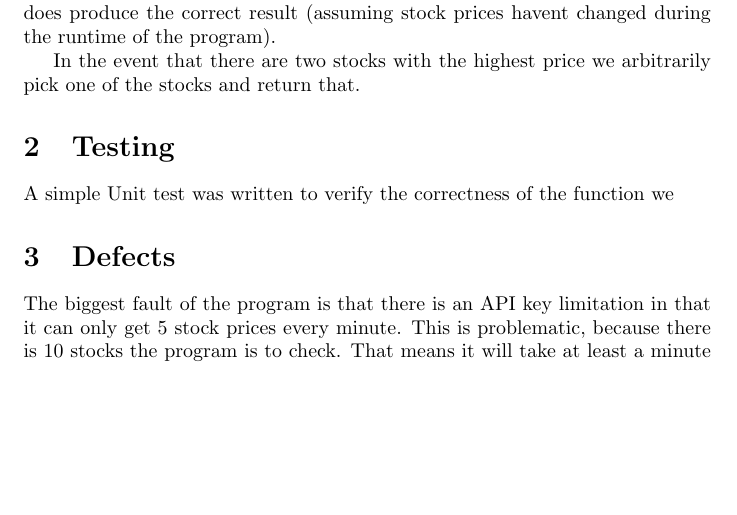
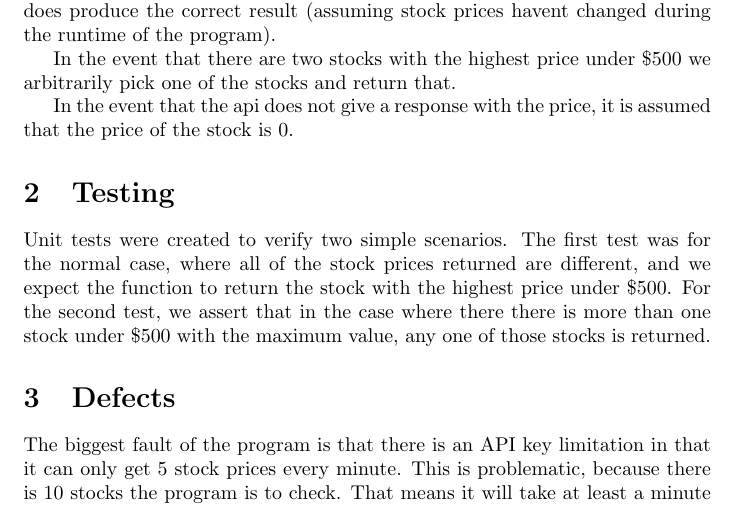
Before and after one commit to Arunscape/ECE421-GroupProject1, a LaTeX document (report/report.tex): part of the page before the commit and part of page 1 of 2 after it, cut so that both start at the same text, the shorter picture padded with empty space. Compiled offline with pdfLaTeX.

Commit message:
add stuff to report

```diff
--- a/report/report.tex
+++ b/report/report.tex
@@ -71,11 +71,18 @@ stocks. The runtime of this software is primarily bounded by the API
 limitations, but does produce the correct result (assuming stock prices
 havent changed during the runtime of the program).
 
-In the event that there are two stocks with the highest price we arbitrarily
-pick one of the stocks and return that.
+In the event that there are two stocks with the highest price under \$500 we
+arbitrarily pick one of the stocks and return that.
+
+In the event that the api does not give a response with the price, it is assumed
+that the price of the stock is 0.
 
 \section{Testing}
-A simple Unit test was written to verify the correctness of the function we
+Unit tests were created to verify two simple scenarios. The first test was for
+the normal case, where all of the stock prices returned are different, and we
+expect the function to return the stock with the highest price under \$500. For
+the second test, we assert that in the case where there there is more than one
+stock under \$500 with the maximum value, any one of those stocks is returned.
 
 \section{Defects}
 
```
